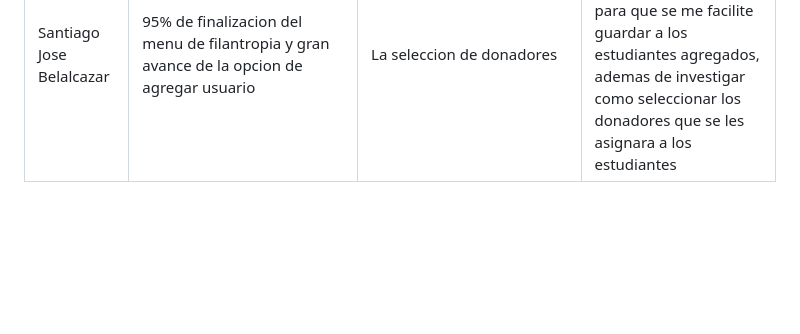
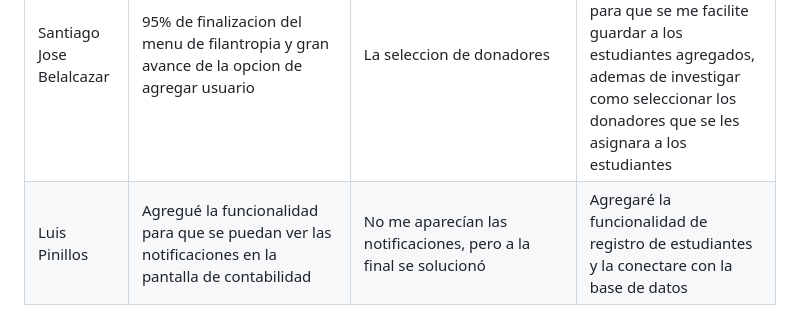
Before and after one commit to SamuelGutierrez24/Proyecto_Integrador1-StudentsManagement, a Markdown page: MarkdownDaily.md, the part around the change. GitHub-like rendering; blank space fills up the shorter version.

Commit message:
Docs: daily (03/10/2023)-Luis Pinillos

```diff
--- a/MarkdownDaily.md
+++ b/MarkdownDaily.md
@@ -122,3 +122,4 @@
 |Samuel Gutierrez |Arregle los problemas de checkbox, agregue el pop up de que se envio la alerta a filantropia y deje lista la HU | El if de jinja para el pop up tenia un error de comparación que resolvi hoy en la mañana | Hoy verificare que todo este listo y acomodare algo del html para hacer el pull request hoy |
 |Kevin Vincent |Hice las 2 paginas HTML completas de mi HU (Menu Balance Academico y Registro de Notas Balance Academico), complete la estructura, implemente el estilo CSS similar al de las demas paginas y complete la caracteristica de mostrar las notificaciones en la pantalla del menu | Inicialmente fue dificil entender las etiquetas que añade Boostrap, debido a ello preferi usar en parte mi propio CSS y JS, tambien tuve problemas para que el archivo HTML se conectara con el CSS local, tambien tuve problemas en la seleccion de elementos del HTML en el CSS | Agregar la posibilidad de añadir mas materias en el registro de notas he intentar hacer que el forms guarde la informacion ingresada en la base de datos de la aplicacion |
 |Santiago Jose Belalcazar |95% de finalizacion del menu de filantropia y gran avance de la opcion de agregar usuario | La seleccion de donadores | Creare el archivo de forms en donde creare los informes a llenar para que se me facilite guardar a los estudiantes agregados, ademas de investigar como seleccionar los donadores que se les asignara a los estudiantes|
+|Luis Pinillos|Agregué la funcionalidad para que se puedan ver las notificaciones en la pantalla de contabilidad|No me aparecían las notificaciones, pero a la final se solucionó|Agregaré la funcionalidad de registro de estudiantes y la conectare con la base de datos|
```
